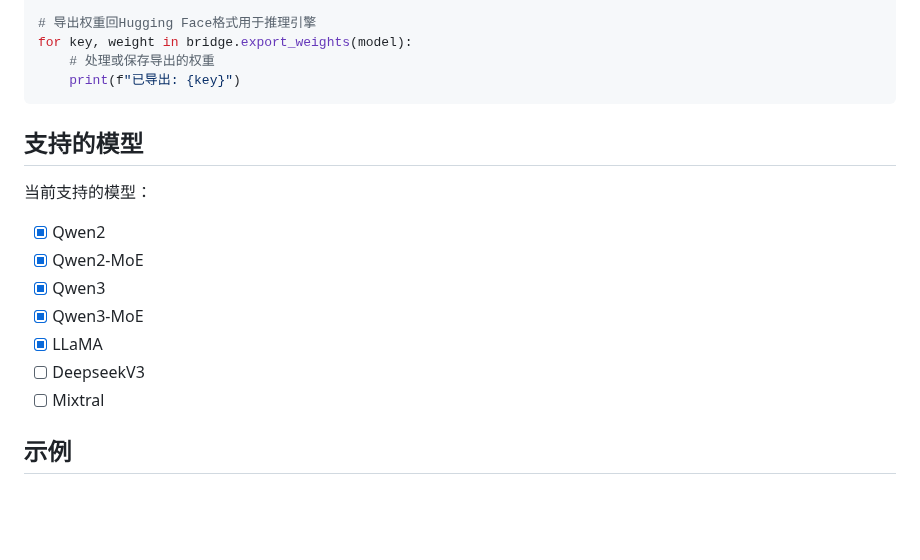
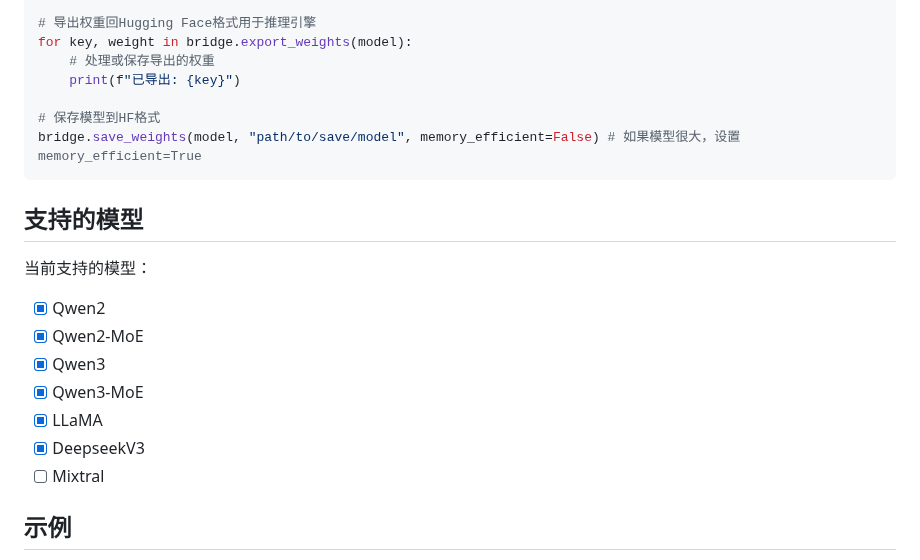
Before and after one commit to ISEEKYAN/mbridge, a Markdown page: README.zh-CN.md, the part around the change. Drawn GitHub-style; blank space fills up the shorter version.

````diff
--- a/README.zh-CN.md
+++ b/README.zh-CN.md
@@ -52,6 +52,9 @@ model = bridge.get_model(weight_path=HF_MODEL_PATH)
 for key, weight in bridge.export_weights(model):
     # 处理或保存导出的权重
     print(f"已导出: {key}")
+
+# 保存模型到HF格式
+bridge.save_weights(model, "path/to/save/model", memory_efficient=False) # 如果模型很大，设置memory_efficient=True
 ```
 
 ## 支持的模型
@@ -62,7 +65,7 @@ for key, weight in bridge.export_weights(model):
 - [x] Qwen3
 - [x] Qwen3-MoE
 - [x] LLaMA
-- [ ] DeepseekV3
+- [x] DeepseekV3
 - [ ] Mixtral
 
 ## 示例
````
Also changed, not shown: README.md (+4 -1 lines).
